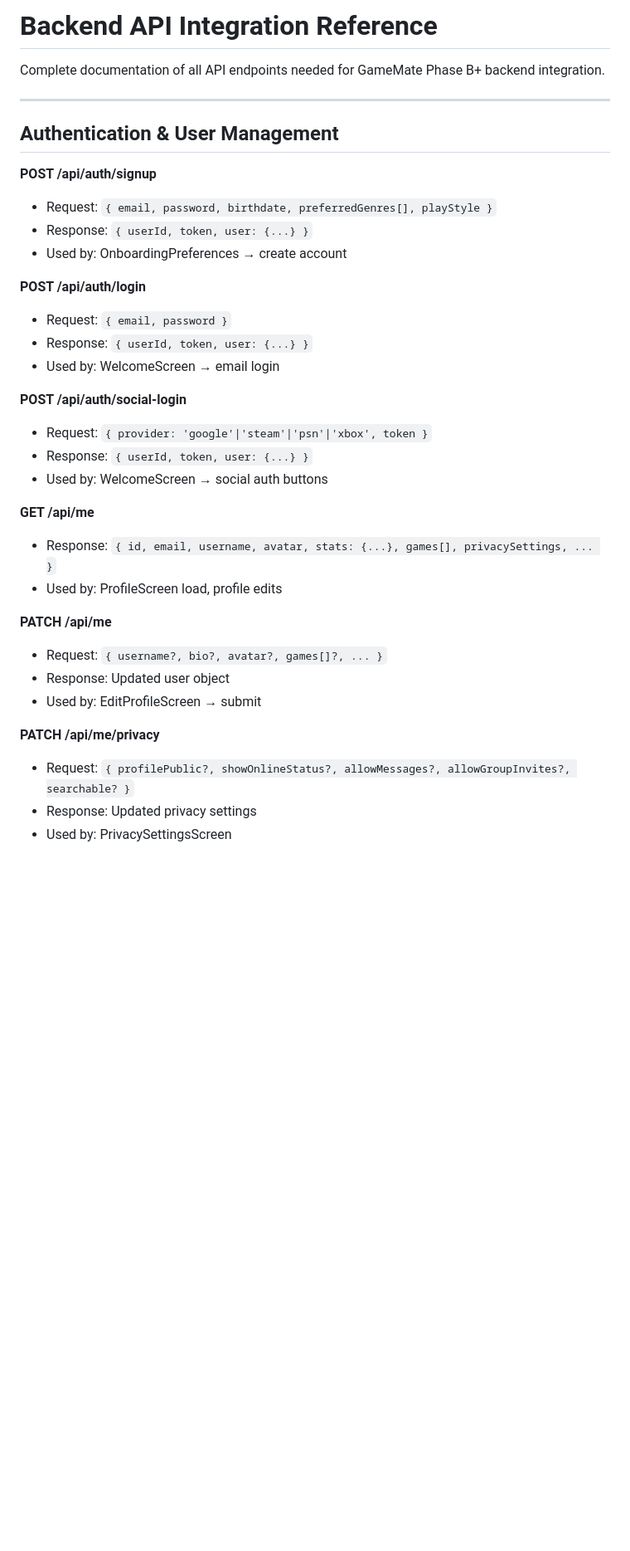
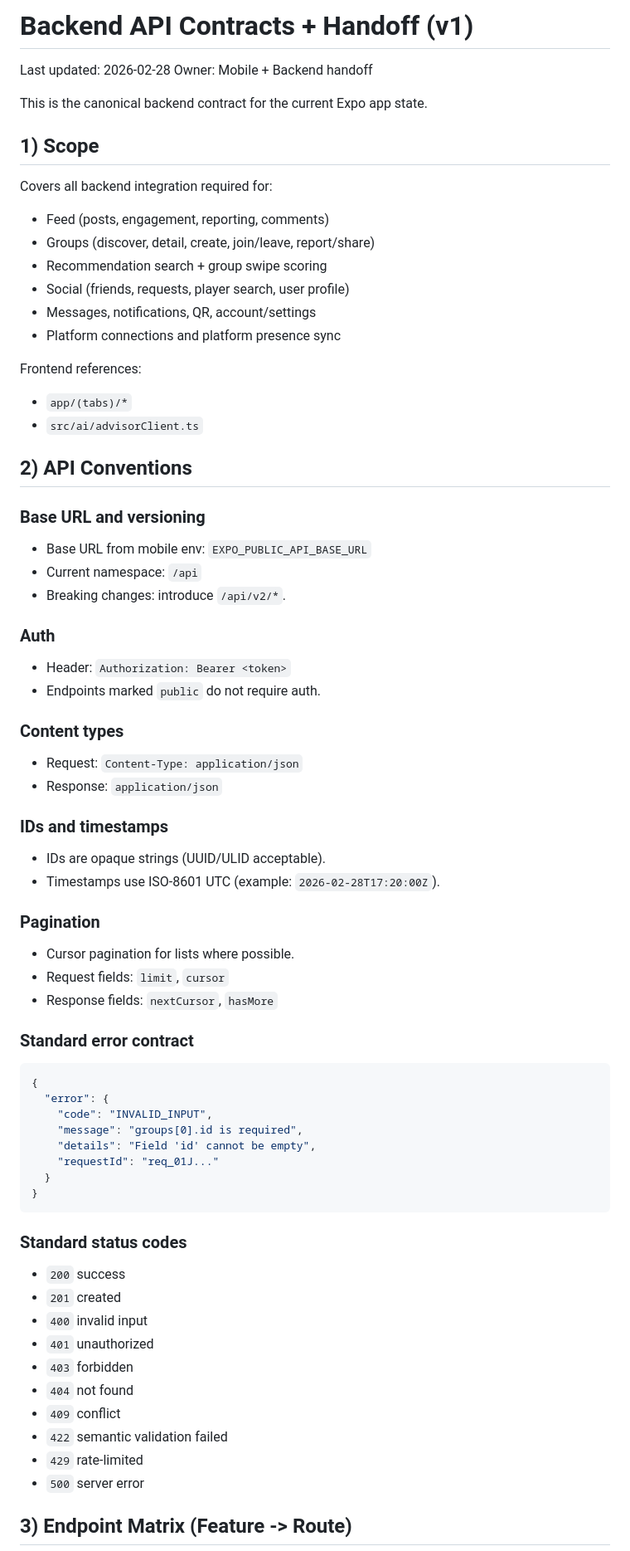
Before and after one commit to sakanastudio24-eng/Game-Mate, a Markdown page: docs/FLOWS_BACKEND.md, the part around one of its changes. Shown at 83% size. Rendered like a GitHub page; blank space fills up the shorter version.

````diff
--- a/docs/FLOWS_BACKEND.md
+++ b/docs/FLOWS_BACKEND.md
@@ -1,43 +1,72 @@
-# Backend API Integration Reference
+# Backend API Contracts + Handoff (v1)
 
-Complete documentation of all API endpoints needed for GameMate Phase B+ backend integration.
+Last updated: 2026-02-28
+Owner: Mobile + Backend handoff
 
----
+This is the canonical backend contract for the current Expo app state.
 
-## Authentication & User Management
+## 1) Scope
 
-**POST /api/auth/signup**
+Covers all backend integration required for:
+- Feed (posts, engagement, reporting, comments)
+- Groups (discover, detail, create, join/leave, report/share)
+- Recommendation search + group swipe scoring
+- Social (friends, requests, player search, user profile)
+- Messages, notifications, QR, account/settings
+- Platform connections and platform presence sync
 
-- Request: `{ email, password, birthdate, preferredGenres[], playStyle }`
-- Response: `{ userId, token, user: {...} }`
-- Used by: OnboardingPreferences → create account
+Frontend references:
+- `app/(tabs)/*`
+- `src/ai/advisorClient.ts`
 
-**POST /api/auth/login**
+## 2) API Conventions
 
-- Request: `{ email, password }`
-- Response: `{ userId, token, user: {...} }`
-- Used by: WelcomeScreen → email login
+### Base URL and versioning
+- Base URL from mobile env: `EXPO_PUBLIC_API_BASE_URL`
+- Current namespace: `/api`
+- Breaking changes: introduce `/api/v2/*`.
 
-**POST /api/auth/social-login**
+### Auth
+- Header: `Authorization: Bearer <token>`
+- Endpoints marked `public` do not require auth.
 
-- Request: `{ provider: 'google'|'steam'|'psn'|'xbox', token }`
-- Response: `{ userId, token, user: {...} }`
-- Used by: WelcomeScreen → social auth buttons
+### Content types
+- Request: `Content-Type: application/json`
+- Response: `application/json`
 
-**GET /api/me**
+### IDs and timestamps
+- IDs are opaque strings (UUID/ULID acceptable).
+- Timestamps use ISO-8601 UTC (example: `2026-02-28T17:20:00Z`).
 
-- Response: `{ id, email, username, avatar, stats: {...}, games[], privacySettings, ... }`
-- Used by: ProfileScreen load, profile edits
+### Pagination
+- Cursor pagination for lists where possible.
+- Request fields: `limit`, `cursor`
+- Response fields: `nextCursor`, `hasMore`
 
-**PATCH /api/me**
+### Standard error contract
 
-- Request: `{ username?, bio?, avatar?, games[]?, ... }`
-- Response: Updated user object
-- Used by: EditProfileScreen → submit
+```json
+{
+  "error": {
+    "code": "INVALID_INPUT",
+    "message": "groups[0].id is required",
+    "details": "Field 'id' cannot be empty",
+    "requestId": "req_01J..."
+  }
+}
+```
 
-**PATCH /api/me/privacy**
+### Standard status codes
+- `200` success
+- `201` created
+- `400` invalid input
+- `401` unauthorized
+- `403` forbidden
+- `404` not found
+- `409` conflict
+- `422` semantic validation failed
+- `429` rate-limited
+- `500` server error
 
-- Request: `{ profilePublic?, showOnlineStatus?, allowMessages?, allowGroupInvites?, searchable? }`
-- Response: Updated privacy settings
-- Used by: PrivacySettingsScreen
+## 3) Endpoint Matrix (Feature -> Route)
 
````
Also changed, not shown: other parts of docs/FLOWS_BACKEND.md (+350 -153 lines), docs/AI_HANDOFF.md (+8 -7 lines).
